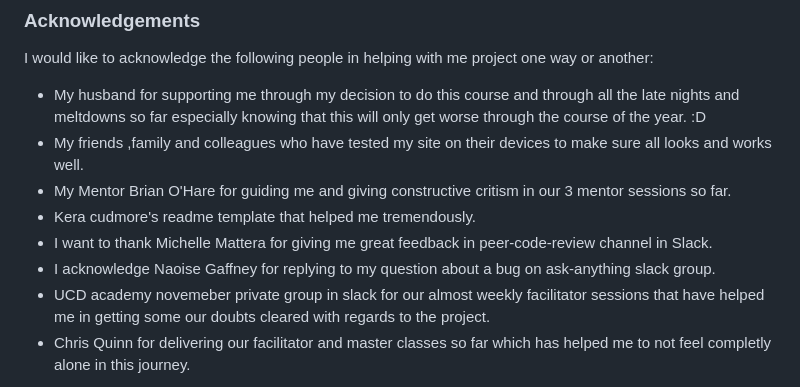
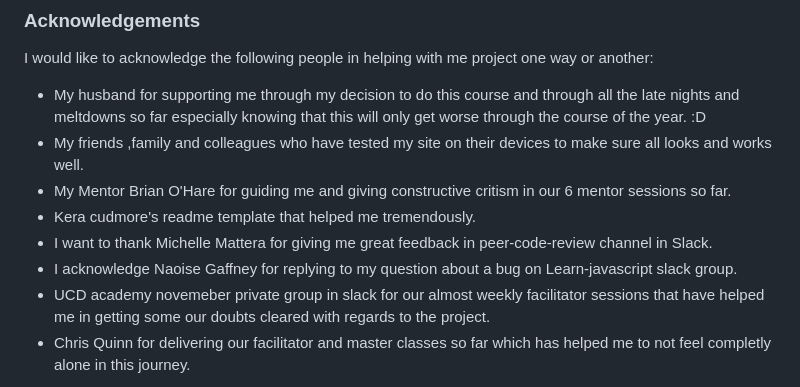
Before and after one commit to SooryaGeorge7/Python-Vs-Javascript-Quiz, a Markdown page: README.md, the part around the change. Drawn GitHub-style.

Commit message:
added to acknowledgments in README.md

```diff
--- a/README.md
+++ b/README.md
@@ -351,9 +351,9 @@ I would like to acknowledge the following people in helping with me project one
 
 * My husband for supporting me through my decision to do this course and through all the late nights and meltdowns so far especially knowing that this will only get worse through the course of the year. :D
 * My friends ,family and colleagues who have tested my site on their devices to make sure all looks and works well.
-* My Mentor Brian O'Hare for guiding me and giving constructive critism in our 3 mentor sessions so far.
+* My Mentor Brian O'Hare for guiding me and giving constructive critism in our 6 mentor sessions so far.
 * Kera cudmore's readme template that helped me tremendously.
 * I want to thank Michelle Mattera for giving me great feedback in peer-code-review channel in Slack.
-* I acknowledge Naoise Gaffney for replying to my question about a bug on ask-anything slack group.
+* I acknowledge Naoise Gaffney for replying to my question about a bug on Learn-javascript slack group.
 * UCD academy novemeber private group in slack for our almost weekly facilitator sessions that have helped me in getting some our doubts cleared with regards to the project.
 * Chris Quinn for delivering our facilitator and master classes so far which has helped me to not feel completly alone in this journey.
```
